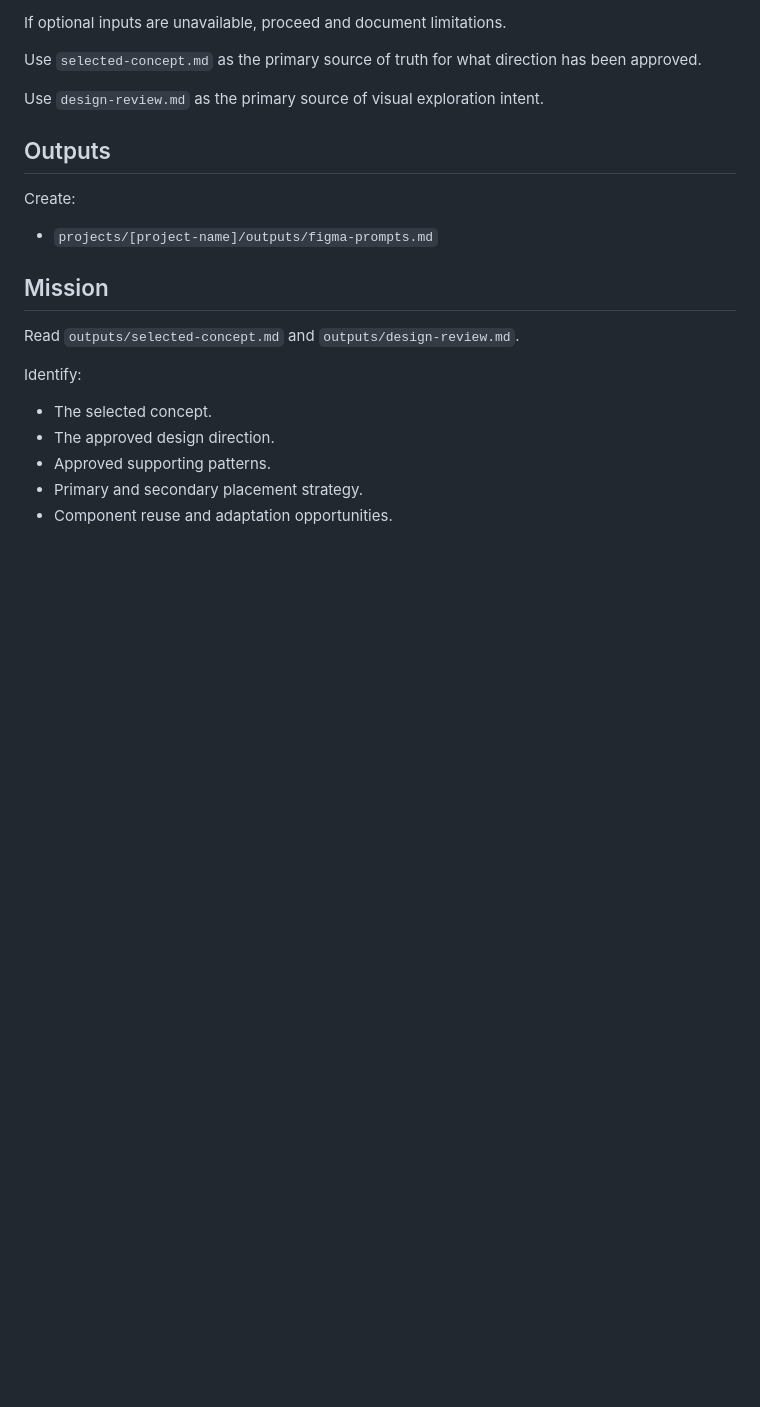
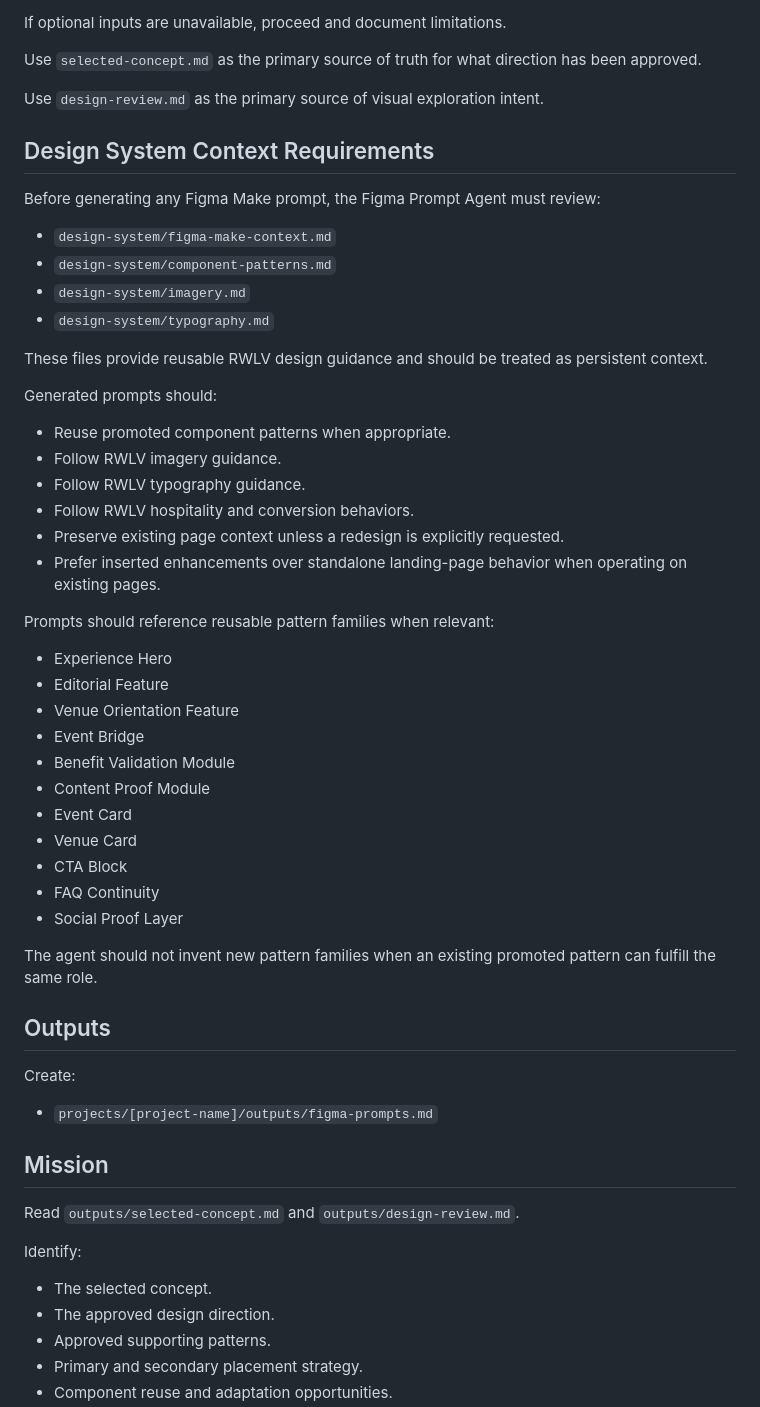
Before and after one commit to cody-mckeon/ai-product-operating-system, a Markdown page: agents/figma-prompt-agent.md, the part around the change. Drawn GitHub-style; blank space fills up the shorter version.

Commit message:
update agents to pull desgin review artifacts

```diff
--- a/agents/figma-prompt-agent.md
+++ b/agents/figma-prompt-agent.md
@@ -43,6 +43,45 @@ Use `selected-concept.md` as the primary source of truth for what direction has
 been approved.
 
 Use `design-review.md` as the primary source of visual exploration intent.
+
+## Design System Context Requirements
+
+Before generating any Figma Make prompt, the Figma Prompt Agent must review:
+
+- `design-system/figma-make-context.md`
+- `design-system/component-patterns.md`
+- `design-system/imagery.md`
+- `design-system/typography.md`
+
+These files provide reusable RWLV design guidance and should be treated as
+persistent context.
+
+Generated prompts should:
+
+- Reuse promoted component patterns when appropriate.
+- Follow RWLV imagery guidance.
+- Follow RWLV typography guidance.
+- Follow RWLV hospitality and conversion behaviors.
+- Preserve existing page context unless a redesign is explicitly requested.
+- Prefer inserted enhancements over standalone landing-page behavior when
+  operating on existing pages.
+
+Prompts should reference reusable pattern families when relevant:
+
+- Experience Hero
+- Editorial Feature
+- Venue Orientation Feature
+- Event Bridge
+- Benefit Validation Module
+- Content Proof Module
+- Event Card
+- Venue Card
+- CTA Block
+- FAQ Continuity
+- Social Proof Layer
+
+The agent should not invent new pattern families when an existing promoted
+pattern can fulfill the same role.
 
 ## Outputs
 
```
Also changed, not shown: agents/design-review-agent.md (+30 -0 lines).
